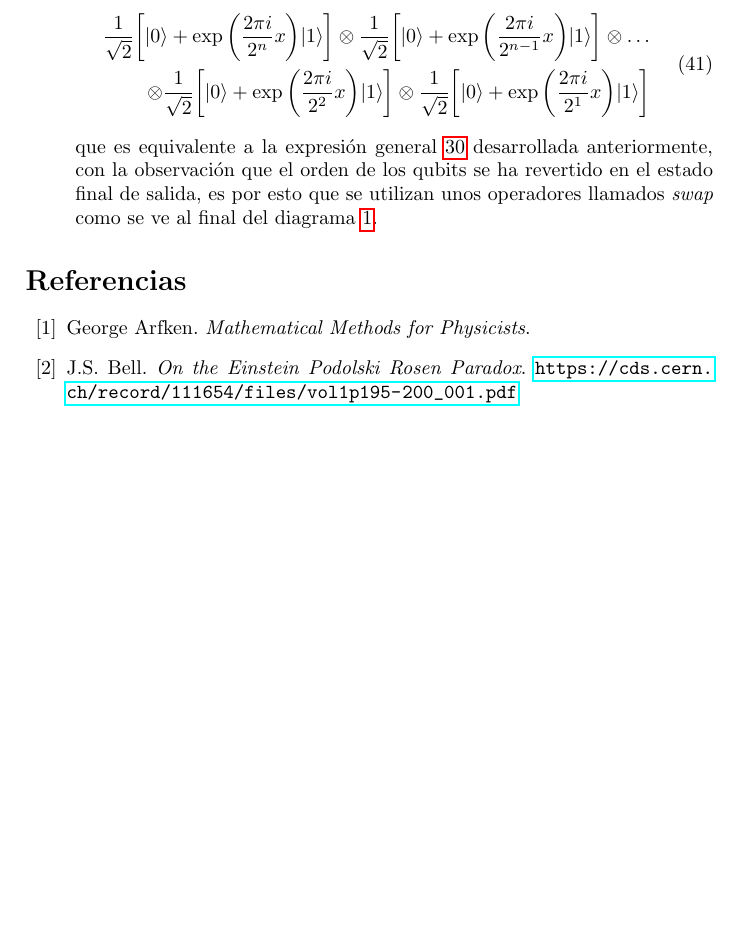
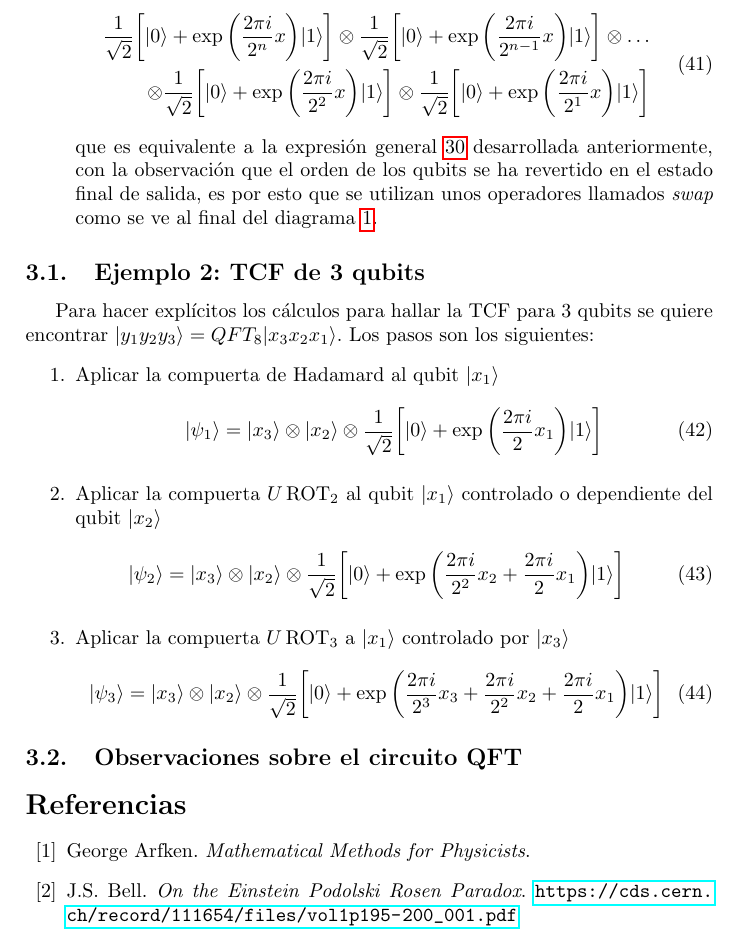
Before and after one commit to Julio-Medina/Quantum-Fourier-Transform, a LaTeX document (QuantumFourierTransform.tex): part of page 8 of 8 before the commit and part of page 8 of 9 after it, cut so that both start at the same text, the shorter picture padded with empty space. Compiled offline with pdfLaTeX.

Commit message:
Updated LaTeX report document. Added example of 3 qubit QFT.

```diff
--- a/QuantumFourierTransform.tex
+++ b/QuantumFourierTransform.tex
@@ -296,6 +296,24 @@ se puede escribir el estado \ref{eq::step3_QFT_circuit} como
 \end{equation}
 que es equivalente a la expresión general \ref{eq::QFT_3} desarrollada anteriormente, con la observación que el orden de los qubits se ha revertido en el estado final de salida, es por esto que se utilizan unos operadores llamados \textit{swap} como se ve al final del diagrama \ref{fig::QFT_circuit}.
 \end{enumerate}
+\subsection{Ejemplo 2: TCF de 3 qubits}
+Para hacer explícitos los cálculos para hallar la TCF para 3 qubits se quiere encontrar $\vert y_1 y_2 y_3\rangle=QFT_8\vert x_3 x_2 x_1\rangle$. Los pasos son los siguientes:
+\begin{enumerate}
+\item Aplicar la compuerta de Hadamard al qubit $\vert x_1 \rangle$
+\begin{equation}
+\vert \psi_1\rangle=\vert x_3\rangle\otimes \vert x_2\rangle\otimes\frac{1}{\sqrt{2}}\bigg[ \vert 0\rangle + \exp{\bigg(\frac{2\pi i}{2} x_1\bigg)}\vert 1\rangle\bigg]
+\end{equation}
+\item Aplicar la compuerta $U\,\text{ROT}_2$ al qubit $\vert x_1\rangle$ controlado o dependiente del qubit $\vert x_2\rangle$
+\begin{equation}
+\vert \psi_2\rangle=\vert x_3\rangle\otimes \vert x_2\rangle\otimes\frac{1}{\sqrt{2}}\bigg[ \vert 0\rangle + \exp{\bigg(\frac{2\pi i}{2^2} x_2+\frac{2\pi i}{2} x_1\bigg)}\vert 1\rangle\bigg]
+\end{equation}
+\item Aplicar la compuerta $U\,\text{ROT}_3$ a $\vert x_1\rangle$ controlado por $\vert x_3\rangle$
+\begin{equation}
+\vert \psi_3\rangle=\vert x_3\rangle\otimes \vert x_2\rangle\otimes\frac{1}{\sqrt{2}}\bigg[ \vert 0\rangle + \exp{\bigg(\frac{2\pi i}{2^3} x_3 +\frac{2\pi i}{2^2} x_2+\frac{2\pi i}{2} x_1\bigg)}\vert 1\rangle\bigg]
+\end{equation}
+\end{enumerate}
+\subsection{Observaciones sobre el circuito QFT}
+
 \begin{thebibliography}{99}
 %% La bibliografía se ordena en orden alfabético respecto al apellido del
 %% autor o autor principal
```
Also changed, not shown: QuantumFourierTransform.pdf, 4 other files.
